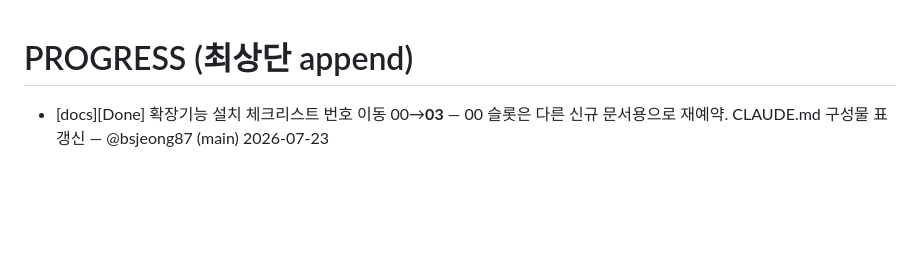
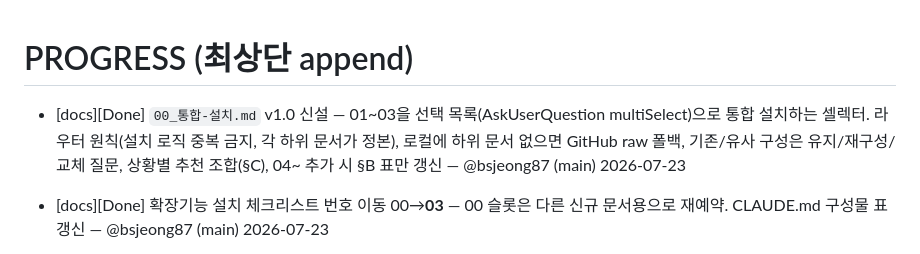
Before and after one commit to EleninJayTech/claude, a Markdown page: docs/PROGRESS.md, the part around the change. GitHub-like rendering; blank space fills up the shorter version.

```diff
--- a/docs/PROGRESS.md
+++ b/docs/PROGRESS.md
@@ -1,4 +1,6 @@
 # PROGRESS (최상단 append)
+
+- [docs][Done] `00_통합-설치.md` v1.0 신설 — 01~03을 선택 목록(AskUserQuestion multiSelect)으로 통합 설치하는 셀렉터. 라우터 원칙(설치 로직 중복 금지, 각 하위 문서가 정본), 로컬에 하위 문서 없으면 GitHub raw 폴백, 기존/유사 구성은 유지/재구성/교체 질문, 상황별 추천 조합(§C), 04~ 추가 시 §B 표만 갱신 — @bsjeong87 (main) 2026-07-23
 
 - [docs][Done] 확장기능 설치 체크리스트 번호 이동 00→**03** — 00 슬롯은 다른 신규 문서용으로 재예약. CLAUDE.md 구성물 표 갱신 — @bsjeong87 (main) 2026-07-23
 
```
Also changed, not shown: 00_통합-설치.md (added, +74 -0 lines), CLAUDE.md (+1 -1 lines).
